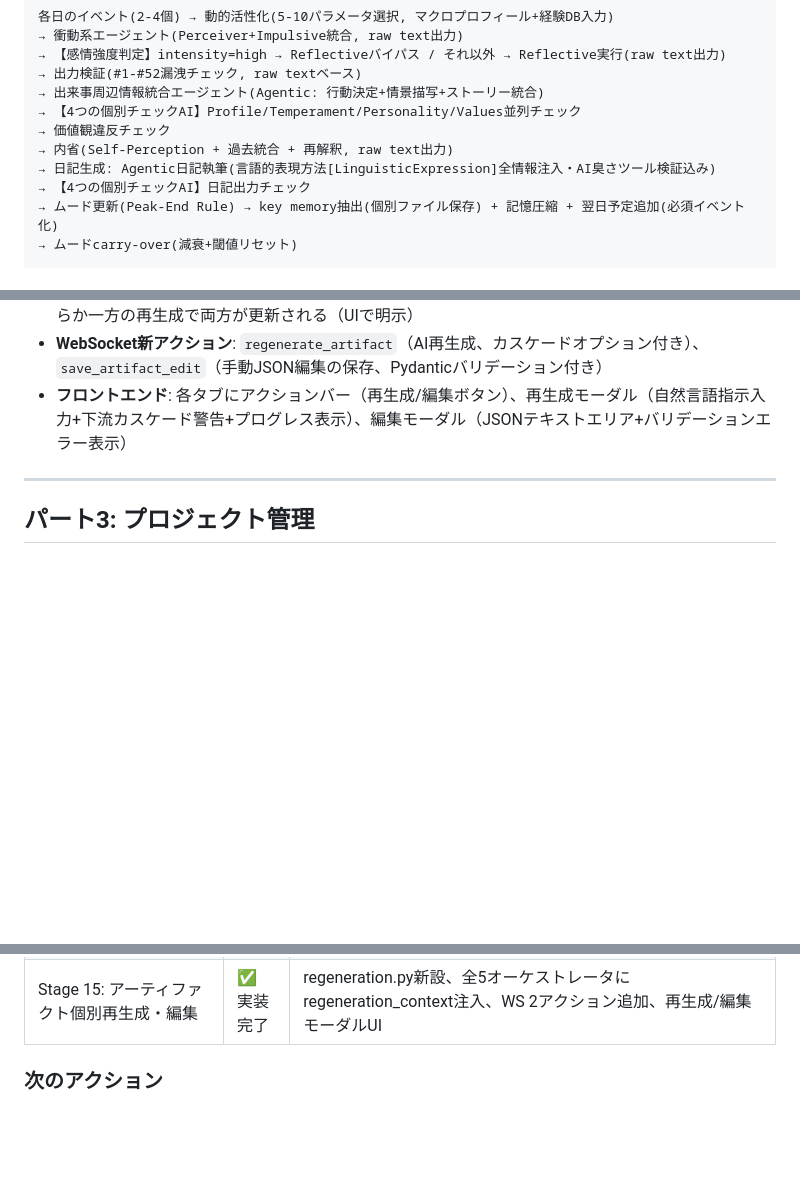
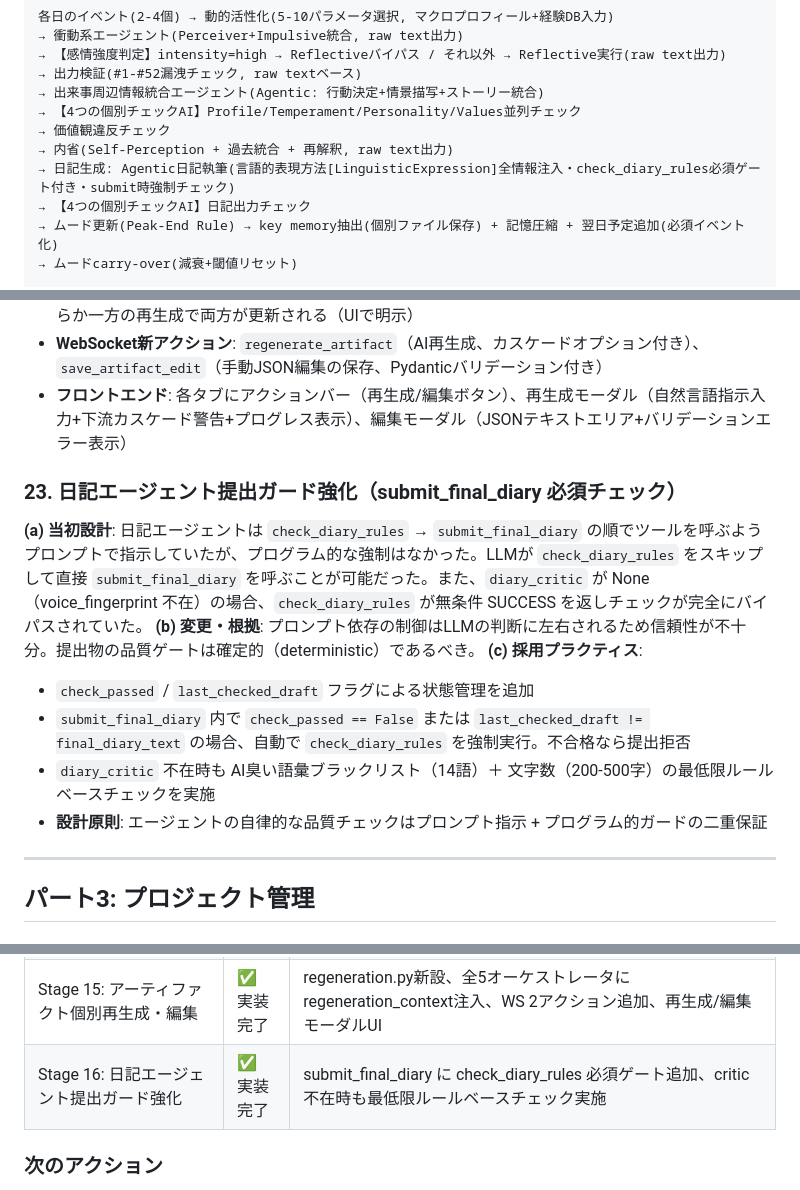
Before and after one commit to menma22/AI_character_story_generater, a Markdown page: PROJECT.md, 3 parts joined by grey strips. Rendered like a GitHub page; blank space fills up the shorter version.

Commit message:
PROJECT.mdにStage16（日記エージェント提出ガード強化）の設計進化を記録
Why: submit_final_diaryの必須チェックガード追加の設計意図と経緯をLiving Documentに反映
What: パート2に設計進化#23追加、パイプライン記述を更新、Stage16をステータス表に追加

Co-Authored-By: Claude Opus 4.6 (1M context) <noreply@anthropic.com>

```diff
--- a/PROJECT.md
+++ b/PROJECT.md
@@ -190,7 +190,7 @@ Step 3: CognitiveDerivation (ルールベース自動導出, LLM不使用)
 → 【4つの個別チェックAI】Profile/Temperament/Personality/Values並列チェック
 → 価値観違反チェック
 → 内省(Self-Perception + 過去統合 + 再解釈, raw text出力)
-→ 日記生成: Agentic日記執筆(言語的表現方法[LinguisticExpression]全情報注入・AI臭さツール検証込み)
+→ 日記生成: Agentic日記執筆(言語的表現方法[LinguisticExpression]全情報注入・check_diary_rules必須ゲート付き・submit時強制チェック)
 → 【4つの個別チェックAI】日記出力チェック
 → ムード更新(Peak-End Rule) → key memory抽出(個別ファイル保存) + 記憶圧縮 + 翌日予定追加(必須イベント化)
 → ムードcarry-over(減衰+閾値リセット)
@@ -488,6 +488,16 @@ Step 3: CognitiveDerivation (ルールベース自動導出, LLM不使用)
   - **WebSocket新アクション**: `regenerate_artifact`（AI再生成、カスケードオプション付き）、`save_artifact_edit`（手動JSON編集の保存、Pydanticバリデーション付き）
   - **フロントエンド**: 各タブにアクションバー（再生成/編集ボタン）、再生成モーダル（自然言語指示入力+下流カスケード警告+プログレス表示）、編集モーダル（JSONテキストエリア+バリデーションエラー表示）
 
+### 23. 日記エージェント提出ガード強化（submit_final_diary 必須チェック）
+
+**(a) 当初設計**: 日記エージェントは `check_diary_rules` → `submit_final_diary` の順でツールを呼ぶようプロンプトで指示していたが、プログラム的な強制はなかった。LLMが `check_diary_rules` をスキップして直接 `submit_final_diary` を呼ぶことが可能だった。また、`diary_critic` が None（voice_fingerprint 不在）の場合、`check_diary_rules` が無条件 SUCCESS を返しチェックが完全にバイパスされていた。
+**(b) 変更・根拠**: プロンプト依存の制御はLLMの判断に左右されるため信頼性が不十分。提出物の品質ゲートは確定的（deterministic）であるべき。
+**(c) 採用プラクティス**:
+  - `check_passed` / `last_checked_draft` フラグによる状態管理を追加
+  - `submit_final_diary` 内で `check_passed == False` または `last_checked_draft != final_diary_text` の場合、自動で `check_diary_rules` を強制実行。不合格なら提出拒否
+  - `diary_critic` 不在時も AI臭い語彙ブラックリスト（14語）＋ 文字数（200-500字）の最低限ルールベースチェックを実施
+  - **設計原則**: エージェントの自律的な品質チェックはプロンプト指示 + プログラム的ガードの二重保証
+
 ---
 
 ## パート3: プロジェクト管理
@@ -511,6 +521,7 @@ Step 3: CognitiveDerivation (ルールベース自動導出, LLM不使用)
 | Stage 13: 言語的表現方法の独立化 | ✅ 実装完了 | VoiceFingerprint→LinguisticExpression独立化、抽象的喋り方雰囲気+日記書き方の空気感追加、日記生成プロンプトにのみ注入 |
 | Stage 14: エージェンティック生成化 | ✅ 実装完了 | Phase A-3/D Step5のエージェンティック化、Creative Director自己批判強化、2層自己批判(外部批評+内省)導入 |
 | Stage 15: アーティファクト個別再生成・編集 | ✅ 実装完了 | regeneration.py新設、全5オーケストレータにregeneration_context注入、WS 2アクション追加、再生成/編集モーダルUI |
+| Stage 16: 日記エージェント提出ガード強化 | ✅ 実装完了 | submit_final_diary に check_diary_rules 必須ゲート追加、critic不在時も最低限ルールベースチェック実施 |
 
 ### 次のアクション
 
```
